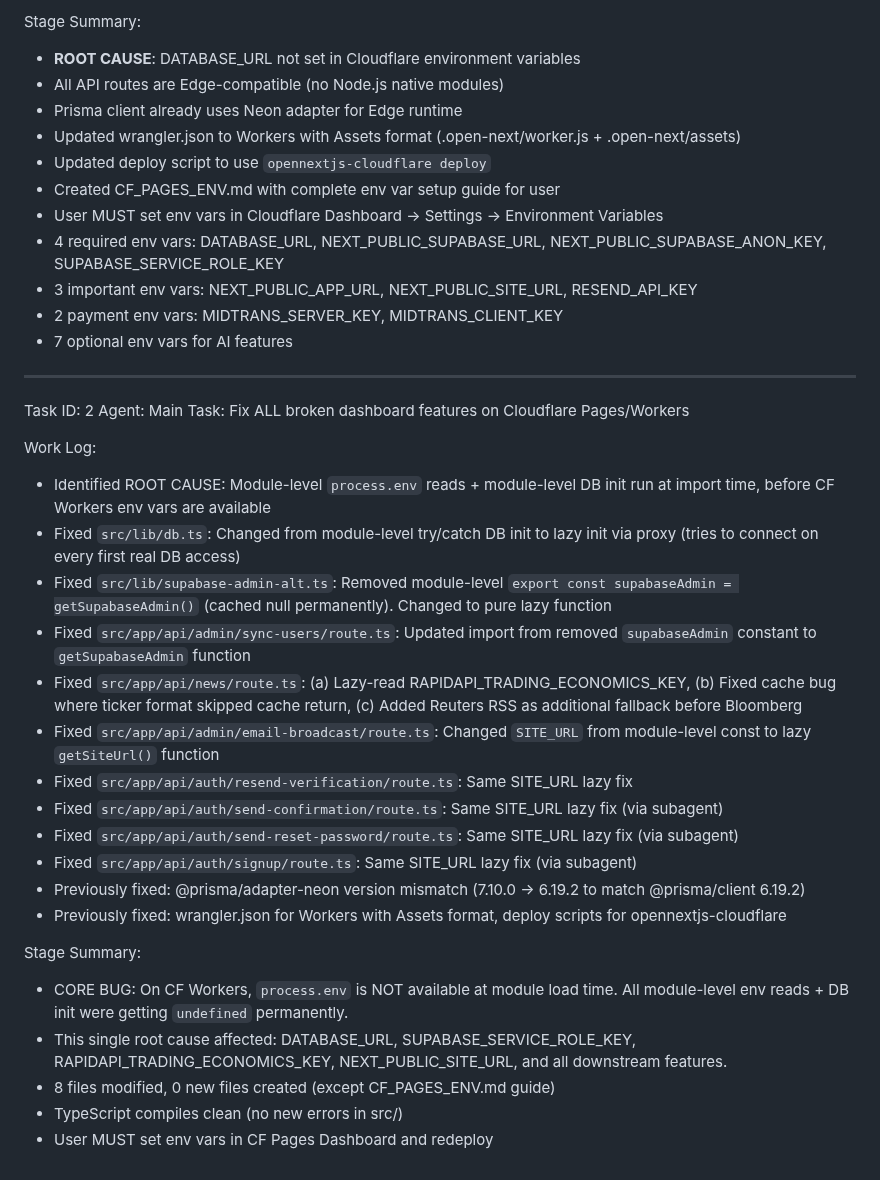
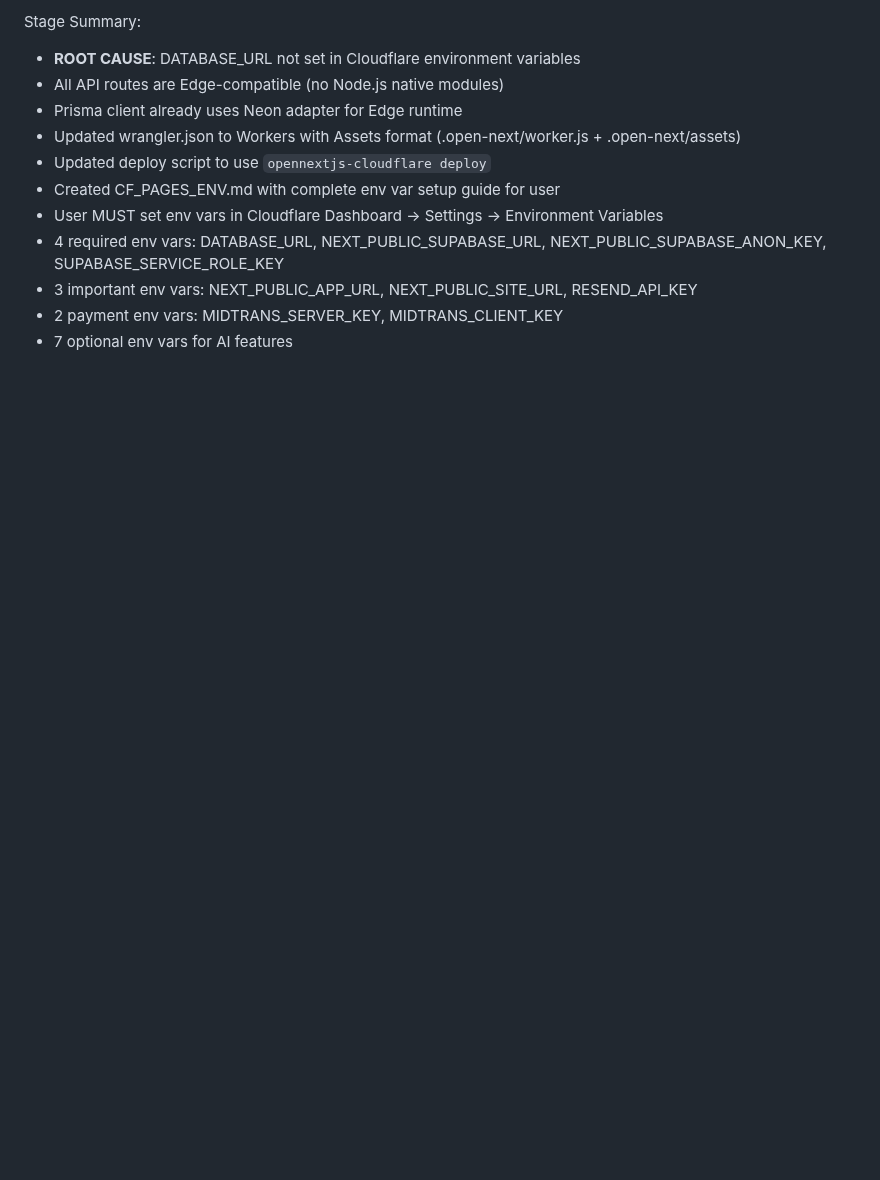
Before and after one commit to Risxyiee/Luxtrade, a Markdown page: worklog.md, the part around the change. Drawn GitHub-style; blank space fills up the shorter version.

Commit message:
883c76df-d2ea-4303-8135-79f41345122d

```diff
--- a/worklog.md
+++ b/worklog.md
@@ -655,29 +655,3 @@ Stage Summary:
 - 3 important env vars: NEXT_PUBLIC_APP_URL, NEXT_PUBLIC_SITE_URL, RESEND_API_KEY
 - 2 payment env vars: MIDTRANS_SERVER_KEY, MIDTRANS_CLIENT_KEY
 - 7 optional env vars for AI features
-
----
-Task ID: 2
-Agent: Main
-Task: Fix ALL broken dashboard features on Cloudflare Pages/Workers
-
-Work Log:
-- Identified ROOT CAUSE: Module-level `process.env` reads + module-level DB init run at import time, before CF Workers env vars are available
-- Fixed `src/lib/db.ts`: Changed from module-level try/catch DB init to lazy init via proxy (tries to connect on every first real DB access)
-- Fixed `src/lib/supabase-admin-alt.ts`: Removed module-level `export const supabaseAdmin = getSupabaseAdmin()` (cached null permanently). Changed to pure lazy function
-- Fixed `src/app/api/admin/sync-users/route.ts`: Updated import from removed `supabaseAdmin` constant to `getSupabaseAdmin` function
-- Fixed `src/app/api/news/route.ts`: (a) Lazy-read RAPIDAPI_TRADING_ECONOMICS_KEY, (b) Fixed cache bug where ticker format skipped cache return, (c) Added Reuters RSS as additional fallback before Bloomberg
-- Fixed `src/app/api/admin/email-broadcast/route.ts`: Changed `SITE_URL` from module-level const to lazy `getSiteUrl()` function
-- Fixed `src/app/api/auth/resend-verification/route.ts`: Same SITE_URL lazy fix
-- Fixed `src/app/api/auth/send-confirmation/route.ts`: Same SITE_URL lazy fix (via subagent)
-- Fixed `src/app/api/auth/send-reset-password/route.ts`: Same SITE_URL lazy fix (via subagent)
-- Fixed `src/app/api/auth/signup/route.ts`: Same SITE_URL lazy fix (via subagent)
-- Previously fixed: @prisma/adapter-neon version mismatch (7.10.0 → 6.19.2 to match @prisma/client 6.19.2)
-- Previously fixed: wrangler.json for Workers with Assets format, deploy scripts for opennextjs-cloudflare
-
-Stage Summary:
-- CORE BUG: On CF Workers, `process.env` is NOT available at module load time. All module-level env reads + DB init were getting `undefined` permanently.
-- This single root cause affected: DATABASE_URL, SUPABASE_SERVICE_ROLE_KEY, RAPIDAPI_TRADING_ECONOMICS_KEY, NEXT_PUBLIC_SITE_URL, and all downstream features.
-- 8 files modified, 0 new files created (except CF_PAGES_ENV.md guide)
-- TypeScript compiles clean (no new errors in src/)
-- User MUST set env vars in CF Pages Dashboard and redeploy
```
